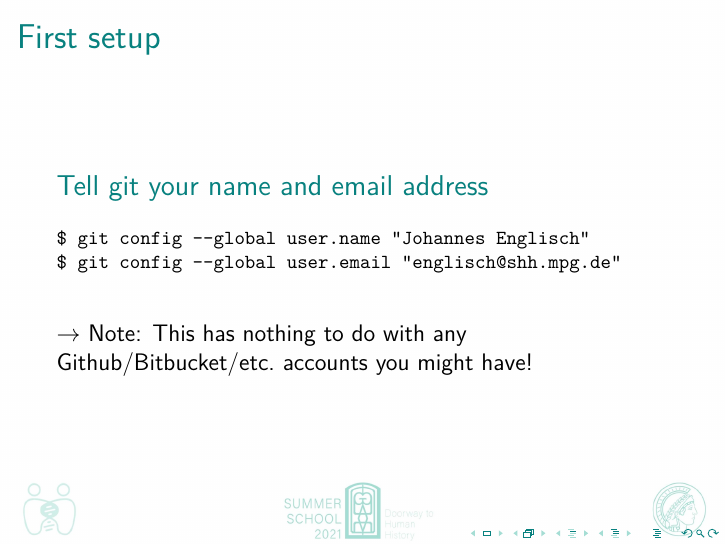
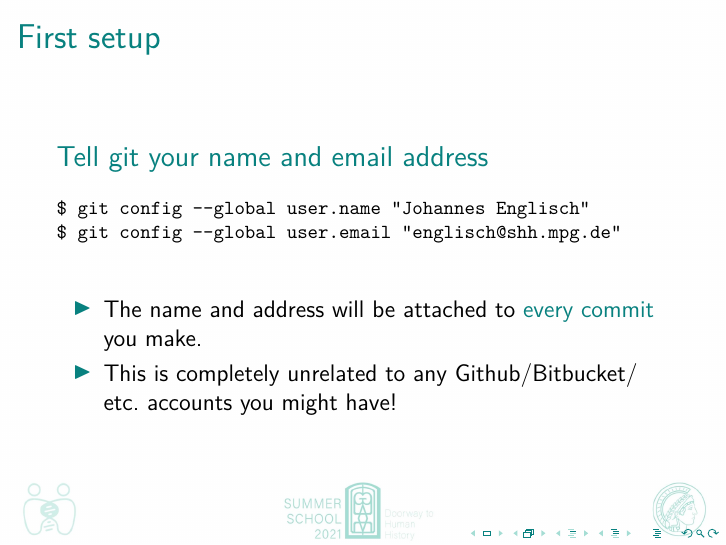
Before and after one commit to johenglisch/git-intro-2021, LaTeX slides (2021-08-27-git-intro.tex): page 18 of 35. Compiled offline with pdfLaTeX.

Commit message:
note that name/email get attached to all teh commits

```diff
--- a/2021-08-27-git-intro.tex
+++ b/2021-08-27-git-intro.tex
@@ -326,8 +326,12 @@ $ git config --global user.name "Johannes Englisch"
 $ git config --global user.email "englisch@shh.mpg.de"
       \end{verbatim}%
     }
-    $\to$ Note: This has nothing to do with any Github/Bitbucket/etc.\ accounts
-    you might have!
+    \begin{itemize}
+      \item The name and address will be attached to \alert{every commit} you
+        make.
+      \item This is completely unrelated to any
+        Github/\hspace{0}Bitbucket/\hspace{0}etc.\ accounts you might have!
+    \end{itemize}
   \end{block}
 \end{frame}
 
```
